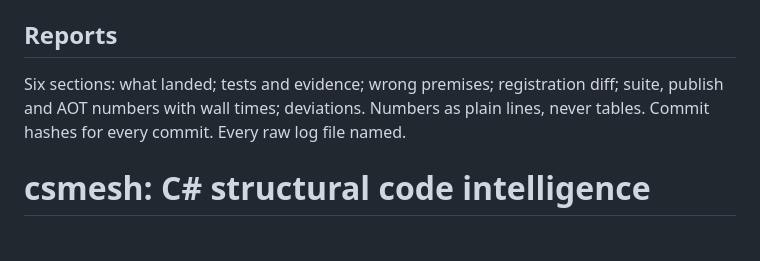
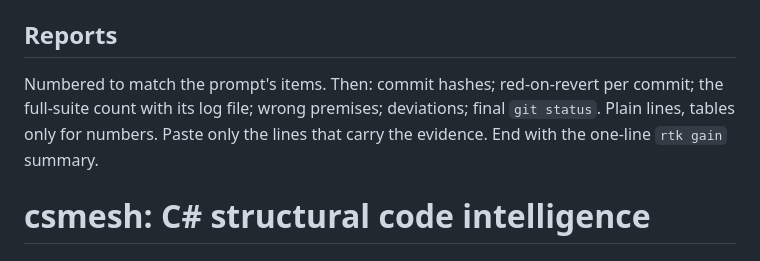
Before and after one commit to nRafinia/CsMesh, a Markdown page: AGENTS.md, the part around one of its changes. GitHub-like rendering.

```diff
--- a/AGENTS.md
+++ b/AGENTS.md
@@ -124,10 +145,10 @@ written; the rules below add to it and win where the two disagree.
 
 ## Reports
 
-Six sections: what landed; tests and evidence; wrong premises; registration
-diff; suite, publish and AOT numbers with wall times; deviations. Numbers as
-plain lines, never tables. Commit hashes for every commit. Every raw log file
-named.
+Numbered to match the prompt's items. Then: commit hashes; red-on-revert per
+commit; the full-suite count with its log file; wrong premises; deviations;
+final `git status`. Plain lines, tables only for numbers. Paste only the lines
+that carry the evidence. End with the one-line `rtk gain` summary.
 
 <!-- csmesh-instructions -->
 # csmesh: C# structural code intelligence
```
Also changed, not shown: other parts of AGENTS.md (+115 -94 lines).
